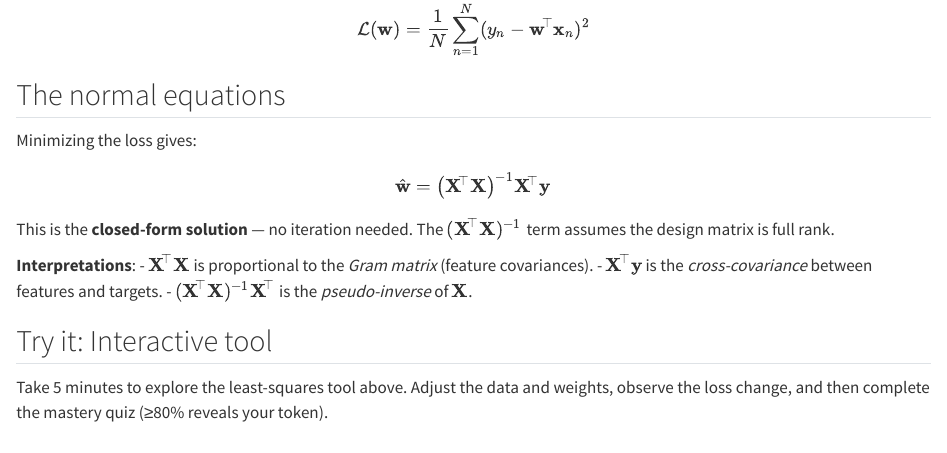
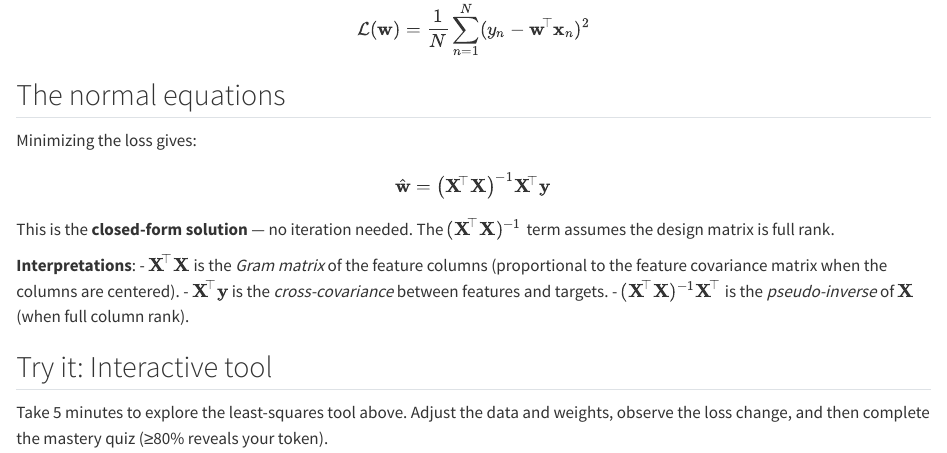
Before and after one commit to Gchism94/info521-slides-2026, a Quarto document (modules/m1-linear-least-squares/index.qmd): the page in a window 1100 px wide, from 620 px down. Rendered offline with R 4.5, knitr and Pandoc in place of Quarto, with nearby package versions; some code elsewhere in the file could not run offline.

Commit message:
fix(m1-index): Gram-matrix statement corrected (is, not proportional; centering caveat) + pseudo-inverse rank caveat

```diff
--- a/modules/m1-linear-least-squares/index.qmd
+++ b/modules/m1-linear-least-squares/index.qmd
@@ -52,9 +52,9 @@ $$
 This is the **closed-form solution** — no iteration needed. The $(\mathbf{X}^{\!\top}\mathbf{X})^{-1}$ term assumes the design matrix is full rank.
 
 **Interpretations**:
-- $\mathbf{X}^{\!\top}\mathbf{X}$ is proportional to the *Gram matrix* (feature covariances).
+- $\mathbf{X}^{\!\top}\mathbf{X}$ is the *Gram matrix* of the feature columns (proportional to the feature covariance matrix when the columns are centered).
 - $\mathbf{X}^{\!\top}\mathbf{y}$ is the *cross-covariance* between features and targets.
-- $(\mathbf{X}^{\!\top}\mathbf{X})^{-1}\mathbf{X}^{\!\top}$ is the *pseudo-inverse* of $\mathbf{X}$.
+- $(\mathbf{X}^{\!\top}\mathbf{X})^{-1}\mathbf{X}^{\!\top}$ is the *pseudo-inverse* of $\mathbf{X}$ (when full column rank).
 
 ## Try it: Interactive tool {background-iframe="https://gchism94.github.io/info521-activities-2026/week01-least-squares/" background-interactive="true"}
 
```
